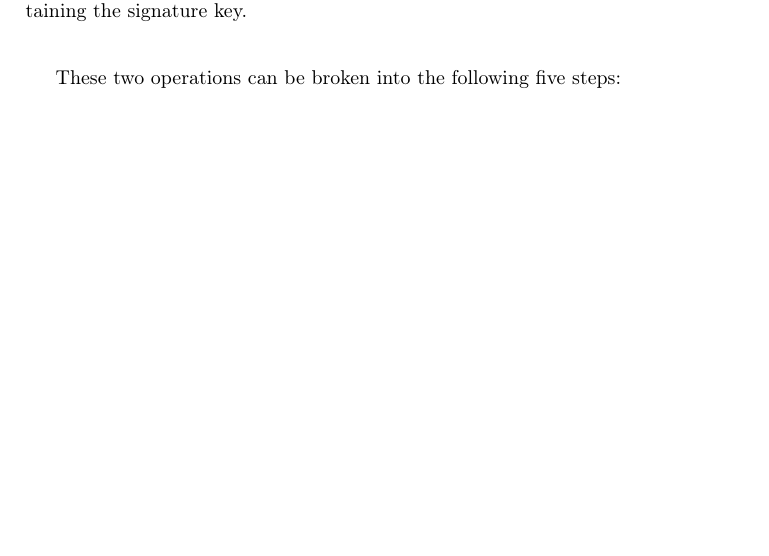
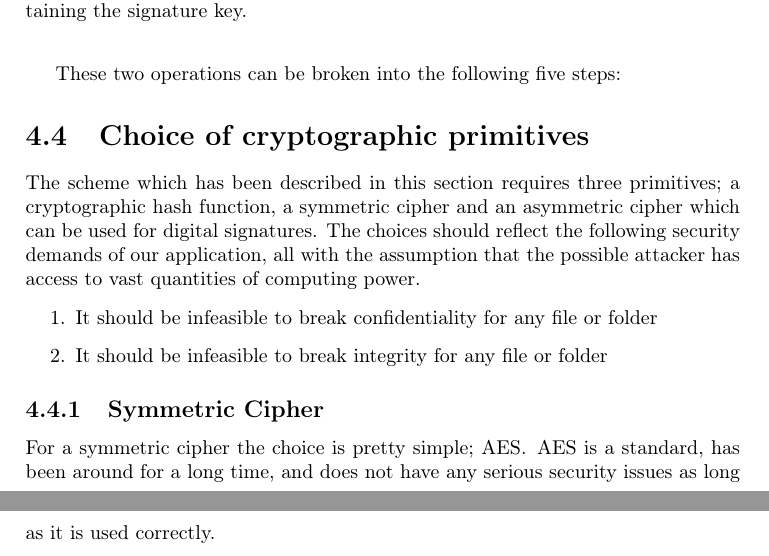
Before and after one commit to zerqent/cloud-storage-vault, a LaTeX thesis (report/main.tex): part of page 40 of 52 before the commit and two parts of pages 40 and 41 of 54 after it, the two joined at a grey line, cut so that both start at the same text, the shorter picture padded with empty space. Compiled offline with pdfLaTeX.

Commit message:
Some notes of choice of cryptographic primitives

```diff
--- a/report/main.tex
+++ b/report/main.tex
@@ -828,6 +828,26 @@ to the uploaded file. The second operation is to upload the desired file.
 
 These two operations can be broken into the following five steps:
 
+
+\section{Choice of cryptographic primitives}
+The scheme which has been described in this section requires three primitives;
+a cryptographic hash function, a symmetric cipher and an asymmetric cipher
+which can be used for digital signatures. The choices should reflect the
+following security demands of our application, all with the assumption that the
+possible attacker has access to vast quantities of computing power.
+
+% TODO: Sikkerhetskrav bør vi definere tidligere
+\begin{enumerate}
+    \item It should be infeasible to break confidentiality for any file or folder
+    \item It should be infeasible to break integrity for any file or folder
+\end{enumerate}
+
+\subsection{Symmetric Cipher}
+For a symmetric cipher the choice is pretty simple; \ac{AES}. \ac{AES} is
+a standard, has been around for a long time, and does not have any serious
+security issues as long as it is used correctly.
+% Kilder kilder TODO
+
 %**************************************%
 \chapter{Implementation}
 %**************************************%
```
